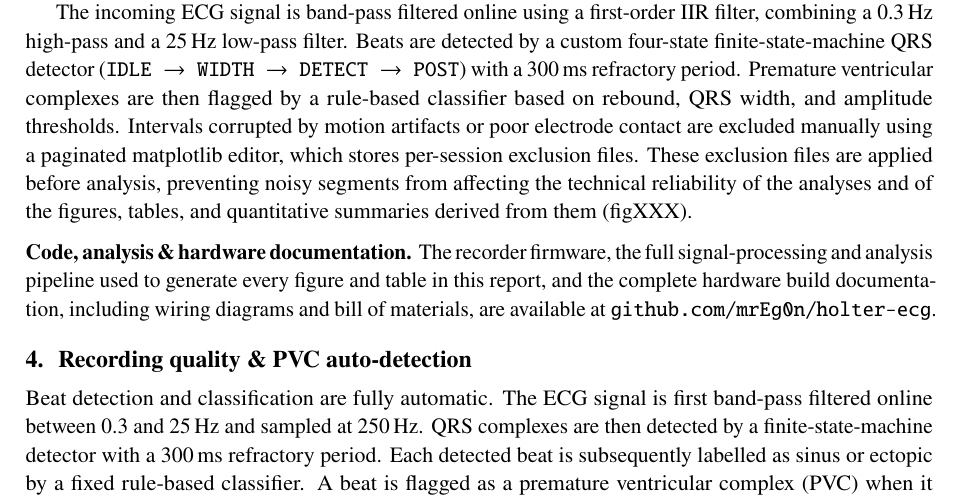
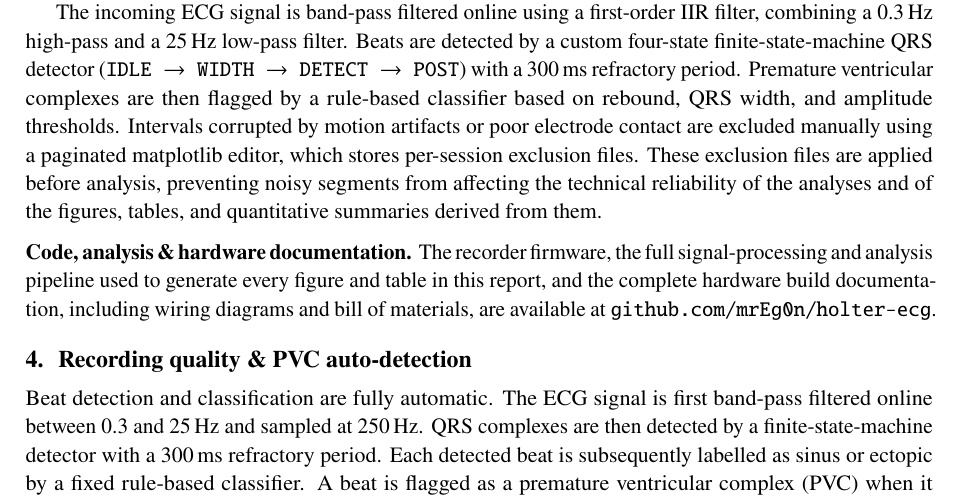
Before and after one commit to mrEg0n/holter-ecg, a LaTeX document (reports/holter_report.tex): part of page 2 of 20, cut so that both start at the same text. Compiled offline with pdfLaTeX.

Commit message:
docs(report): remove stray (figXXX) placeholder in Software section

```diff
--- a/reports/holter_report.tex
+++ b/reports/holter_report.tex
@@ -151,7 +151,7 @@ marking events such as meals, caffeine intake, physical exertion, posture change
 perceived symptoms. These annotations are stored within the session and remain aligned with the ECG trace during later analysis. A set of batch tools then regenerates a full HTML report in the browser, with every figure and table computed from the stored recordings. The present document is generated downstream from that HTML report.
 
 The incoming ECG signal is band-pass filtered online using a first-order IIR filter, combining a 0.3\,Hz high-pass and a 25\,Hz low-pass filter. Beats are detected by a custom four-state finite-state-machine QRS detector (\texttt{IDLE $\rightarrow$ WIDTH $\rightarrow$ DETECT $\rightarrow$ POST}) with a 300\,ms refractory period. Premature ventricular complexes are then flagged by a rule-based classifier based on rebound, QRS width, and amplitude thresholds.
-Intervals corrupted by motion artifacts or poor electrode contact are excluded manually using a paginated matplotlib editor, which stores per-session exclusion files. These exclusion files are applied before analysis, preventing noisy segments from affecting the technical reliability of the analyses and of the figures, tables, and quantitative summaries derived from them (figXXX).
+Intervals corrupted by motion artifacts or poor electrode contact are excluded manually using a paginated matplotlib editor, which stores per-session exclusion files. These exclusion files are applied before analysis, preventing noisy segments from affecting the technical reliability of the analyses and of the figures, tables, and quantitative summaries derived from them.
 
 \medskip
 \noindent\textbf{Code, analysis \& hardware documentation.} The recorder firmware, the full signal-processing and analysis pipeline used to generate every figure and table in this report, and the complete hardware build documentation, including wiring diagrams and bill of materials, are available at \href{https://github.com/mrEg0n/holter-ecg}{\texttt{github.com/mrEg0n/holter-ecg}}.
```
